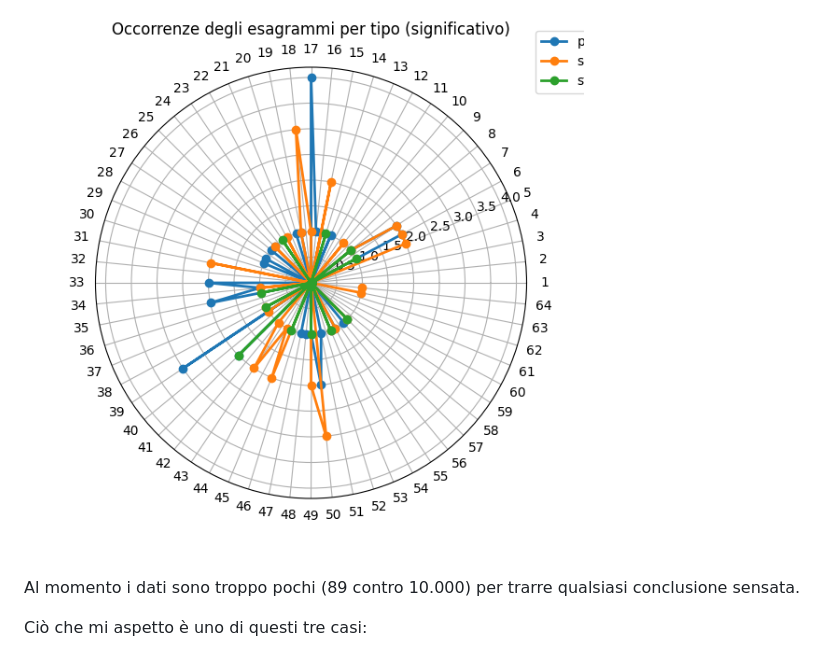
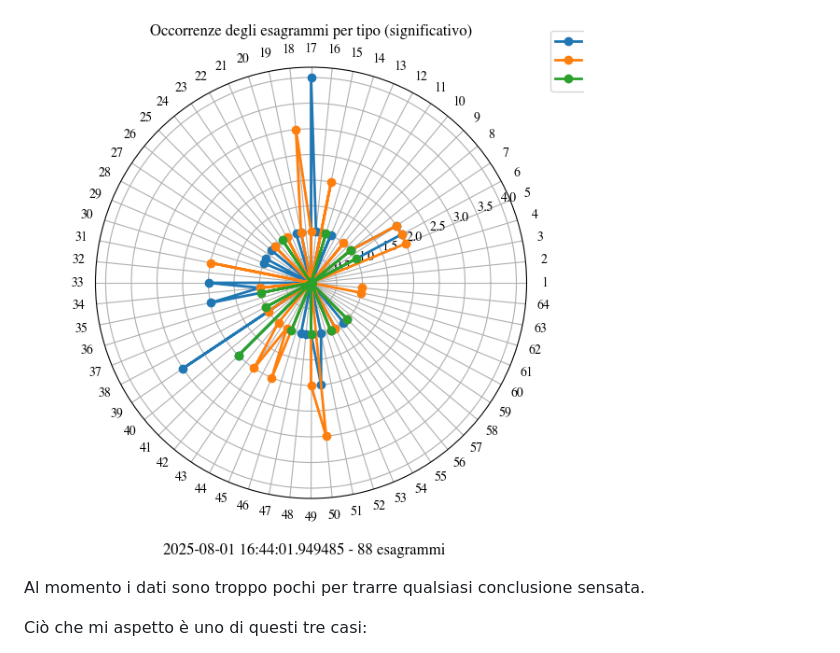
Before and after one commit to cantaprete/iching_log, a Markdown page: README.md, the part around the change. Rendered like a GitHub page; pictures changed too: docs/sig_radar.png.

Commit message:
Aggiornati i plot con più informazioni

```diff
--- a/README.md
+++ b/README.md
@@ -23,7 +23,7 @@ Questi, invece, sono i medesimi grafici utilizzando letture significative, ossia
 ![img](./docs/sig_rect.png)
 ![img](./docs/sig_radar.png)
 
-Al momento i dati sono troppo pochi (89 contro 10.000) per trarre qualsiasi conclusione sensata.
+Al momento i dati sono troppo pochi per trarre qualsiasi conclusione sensata.
 
 Ciò che mi aspetto è uno di questi tre casi:
 
```
Also changed, not shown: docs/rand_radar.png, docs/rand_rect.png, docs/sig_rect.png, 1 other file.
